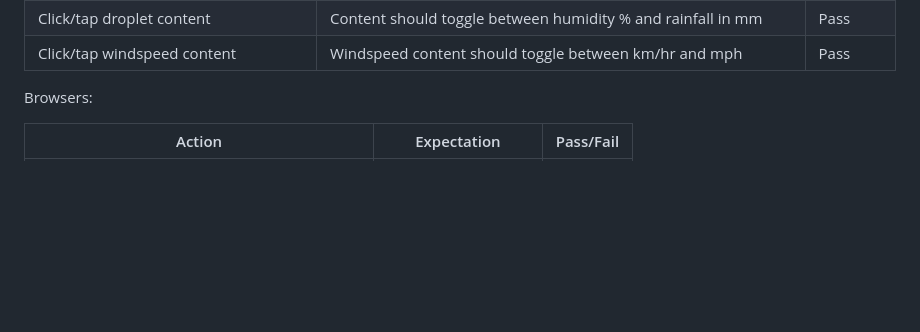
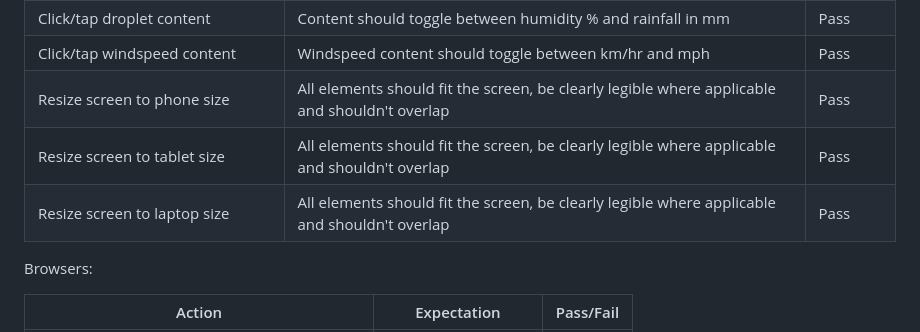
Before and after one commit to JDonnellyCodeInstitute/weather, a Markdown page: world-wide-weather-script.md, the part around the change. GitHub-like rendering; blank space fills up the shorter version.

```diff
--- a/world-wide-weather-script.md
+++ b/world-wide-weather-script.md
@@ -19,6 +19,9 @@ Click/tap wind sleeve icon | Windspeed content should toggle between km/hr and m
 Click/tap temperature content | Temperature content should toggle between centigrade and Fahrenheit | Pass
 Click/tap droplet content | Content should toggle between humidity % and rainfall in mm | Pass
 Click/tap windspeed content | Windspeed content should toggle between km/hr and mph | Pass
+Resize screen to phone size | All elements should fit the screen, be clearly legible where applicable and shouldn't overlap | Pass
+Resize screen to tablet size | All elements should fit the screen, be clearly legible where applicable and shouldn't overlap | Pass
+Resize screen to laptop size | All elements should fit the screen, be clearly legible where applicable and shouldn't overlap | Pass
 
 Browsers:
 
```
Also changed, not shown: README.md (+61 -5 lines), assets/images/css-check.png (added), assets/images/html-check.png (added), 1 other file.
